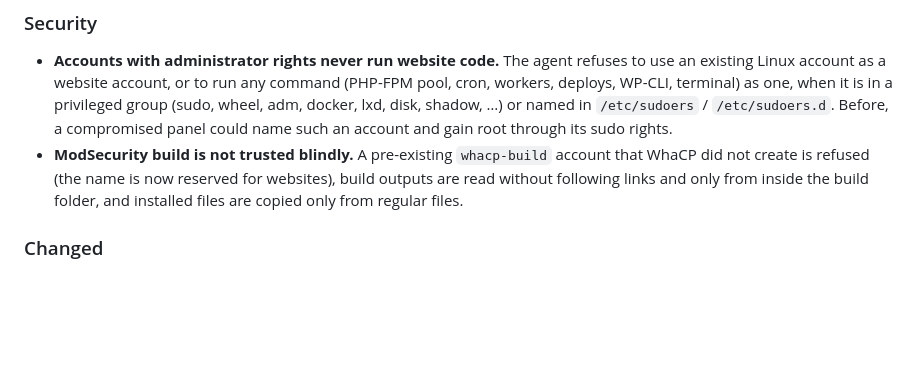
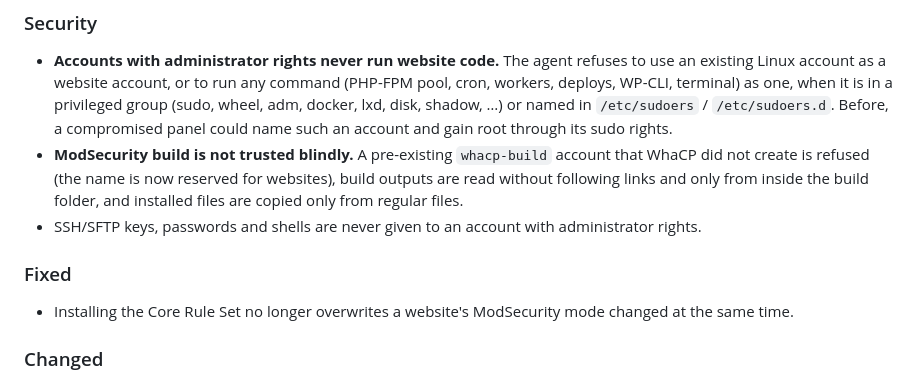
Before and after one commit to NimVor/nimvor, a Markdown page: CHANGELOG.md, the part around the change. Rendered like a GitHub page; blank space fills up the shorter version.

```diff
--- a/CHANGELOG.md
+++ b/CHANGELOG.md
@@ -63,6 +63,12 @@ All notable changes to WhaCP are documented here. The format follows
   now reserved for websites), build outputs are read without following
   links and only from inside the build folder, and installed files are
   copied only from regular files.
+- SSH/SFTP keys, passwords and shells are never given to an account with
+  administrator rights.
+
+### Fixed
+- Installing the Core Rule Set no longer overwrites a website's ModSecurity
+  mode changed at the same time.
 
 ### Changed
 - **File Manager paths:** any path through a `.whacp-*` folder (trash,
```
Also changed, not shown: docs/release/1.0.0-ga-report.md (added, +78 -0 lines).
